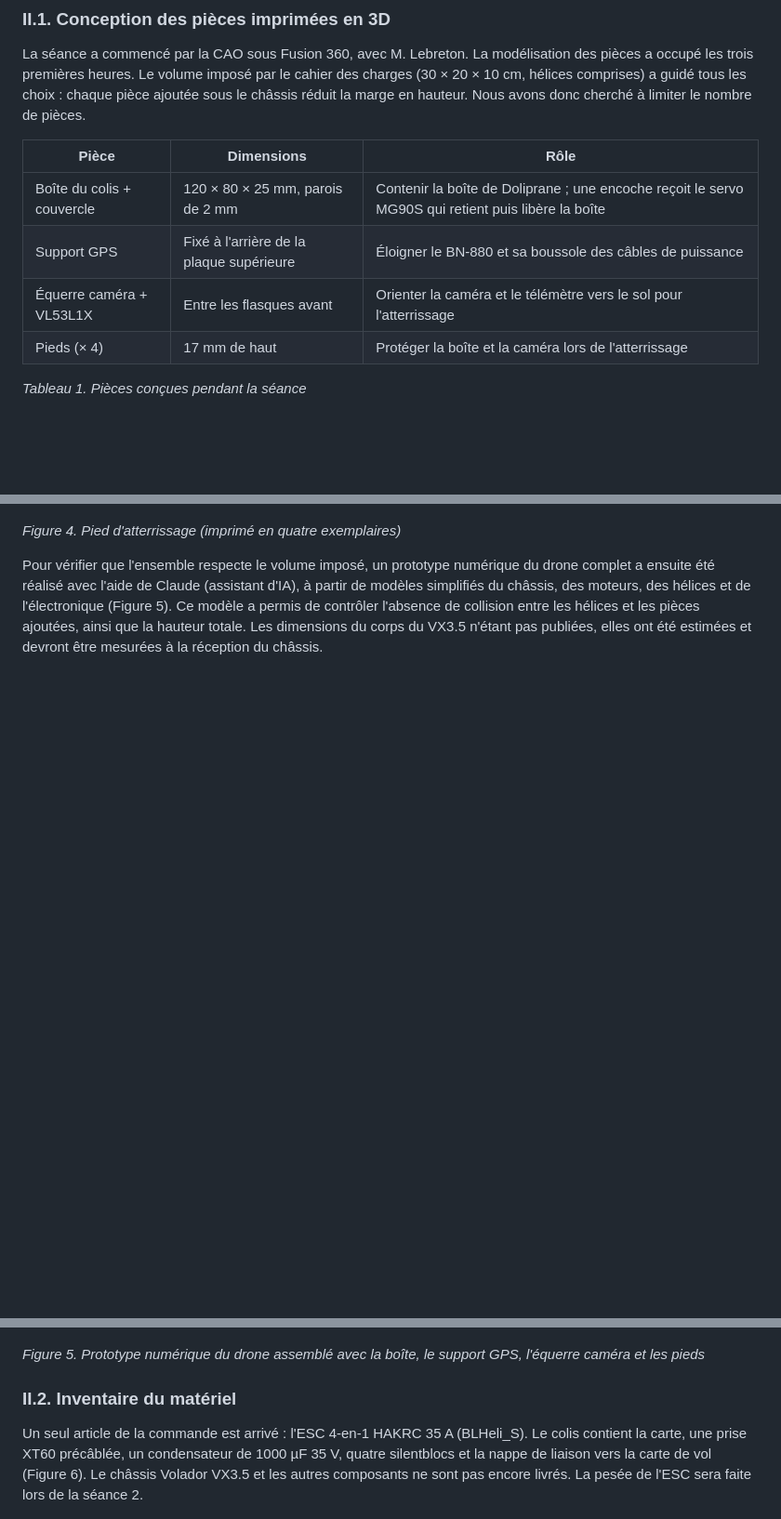
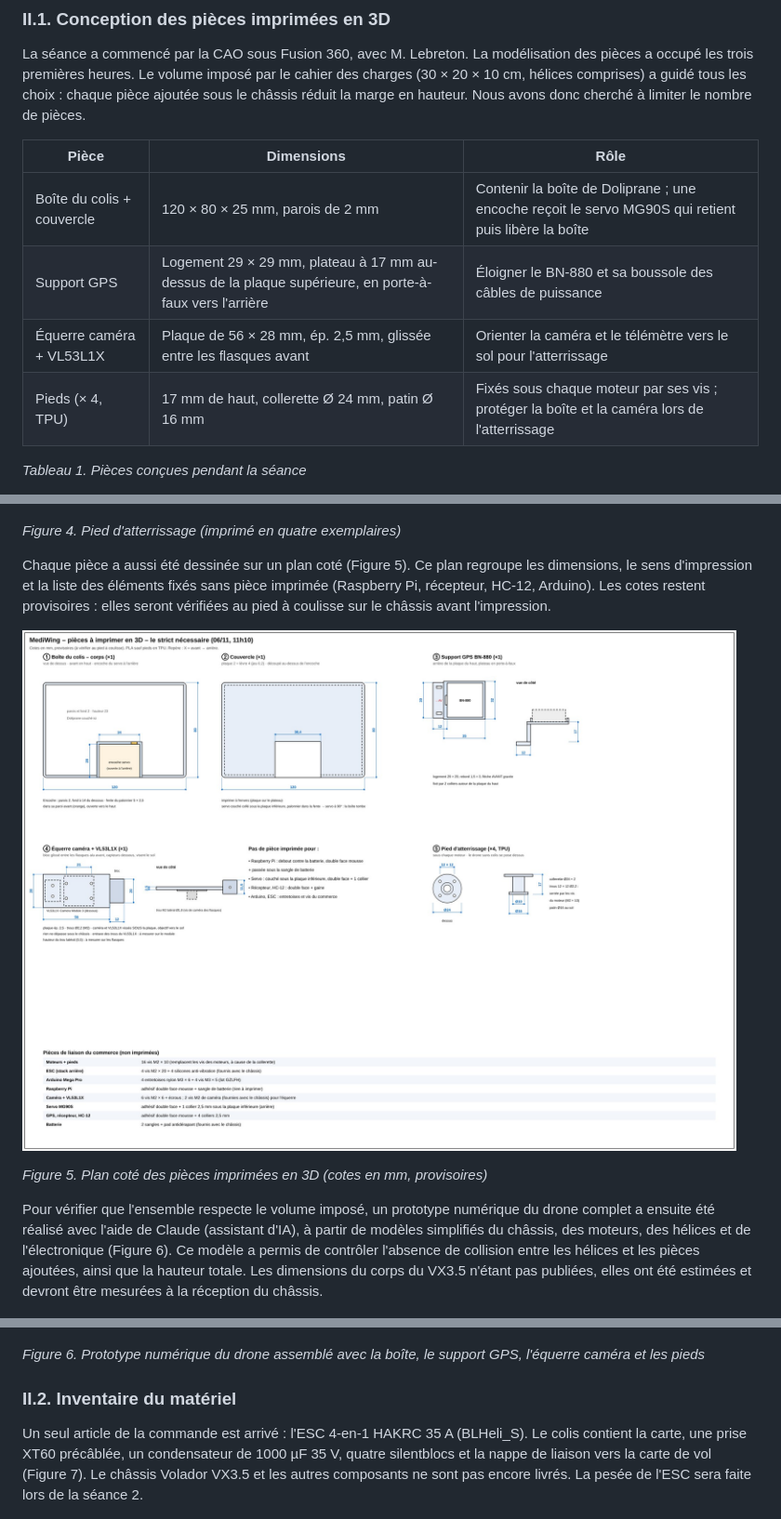
Before and after one commit to mehdikrifa75-a11y/MediWing, a Markdown page: comptes-rendus/S1-2026-11-06.md, 3 parts joined by grey strips. Shown at 93% size. Drawn GitHub-style; pictures changed too: docs/images/S1-plan-cote-pieces.jpg (added); blank space fills up the shorter version.

Commit message:
Compte rendu S1 : plan coté des pièces et cotes dans le tableau 1

```diff
--- a/comptes-rendus/S1-2026-11-06.md
+++ b/comptes-rendus/S1-2026-11-06.md
@@ -15,9 +15,9 @@ La séance a commencé par la CAO sous Fusion 360, avec M. Lebreton. La modélis
 | Pièce | Dimensions | Rôle |
 |---|---|---|
 | Boîte du colis + couvercle | 120 × 80 × 25 mm, parois de 2 mm | Contenir la boîte de Doliprane ; une encoche reçoit le servo MG90S qui retient puis libère la boîte |
-| Support GPS | Fixé à l'arrière de la plaque supérieure | Éloigner le BN-880 et sa boussole des câbles de puissance |
-| Équerre caméra + VL53L1X | Entre les flasques avant | Orienter la caméra et le télémètre vers le sol pour l'atterrissage |
-| Pieds (× 4) | 17 mm de haut | Protéger la boîte et la caméra lors de l'atterrissage |
+| Support GPS | Logement 29 × 29 mm, plateau à 17 mm au-dessus de la plaque supérieure, en porte-à-faux vers l'arrière | Éloigner le BN-880 et sa boussole des câbles de puissance |
+| Équerre caméra + VL53L1X | Plaque de 56 × 28 mm, ép. 2,5 mm, glissée entre les flasques avant | Orienter la caméra et le télémètre vers le sol pour l'atterrissage |
+| Pieds (× 4, TPU) | 17 mm de haut, collerette Ø 24 mm, patin Ø 16 mm | Fixés sous chaque moteur par ses vis ; protéger la boîte et la caméra lors de l'atterrissage |
 
 *Tableau 1. Pièces conçues pendant la séance*
 
@@ -39,15 +39,21 @@ Le support du loquet et le support de la Raspberry Pi, prévus au départ, ont
 
 *Figure 4. Pied d'atterrissage (imprimé en quatre exemplaires)*
 
-Pour vérifier que l'ensemble respecte le volume imposé, un prototype numérique du drone complet a ensuite été réalisé avec l'aide de Claude (assistant d'IA), à partir de modèles simplifiés du châssis, des moteurs, des hélices et de l'électronique (Figure 5). Ce modèle a permis de contrôler l'absence de collision entre les hélices et les pièces ajoutées, ainsi que la hauteur totale. Les dimensions du corps du VX3.5 n'étant pas publiées, elles ont été estimées et devront être mesurées à la réception du châssis.
+Chaque pièce a aussi été dessinée sur un plan coté (Figure 5). Ce plan regroupe les dimensions, le sens d'impression et la liste des éléments fixés sans pièce imprimée (Raspberry Pi, récepteur, HC-12, Arduino). Les cotes restent provisoires : elles seront vérifiées au pied à coulisse sur le châssis avant l'impression.
+
+![Plan coté des pièces](../docs/images/S1-plan-cote-pieces.jpg)
+
+*Figure 5. Plan coté des pièces imprimées en 3D (cotes en mm, provisoires)*
+
+Pour vérifier que l'ensemble respecte le volume imposé, un prototype numérique du drone complet a ensuite été réalisé avec l'aide de Claude (assistant d'IA), à partir de modèles simplifiés du châssis, des moteurs, des hélices et de l'électronique (Figure 6). Ce modèle a permis de contrôler l'absence de collision entre les hélices et les pièces ajoutées, ainsi que la hauteur totale. Les dimensions du corps du VX3.5 n'étant pas publiées, elles ont été estimées et devront être mesurées à la réception du châssis.
 
 ![Assemblage complet](../docs/images/S1-cao-assemblage.jpg)
 
-*Figure 5. Prototype numérique du drone assemblé avec la boîte, le support GPS, l'équerre caméra et les pieds*
+*Figure 6. Prototype numérique du drone assemblé avec la boîte, le support GPS, l'équerre caméra et les pieds*
 
 ### II.2. Inventaire du matériel
 
-Un seul article de la commande est arrivé : l'ESC 4-en-1 HAKRC 35 A (BLHeli_S). Le colis contient la carte, une prise XT60 précâblée, un condensateur de 1000 µF 35 V, quatre silentblocs et la nappe de liaison vers la carte de vol (Figure 6). Le châssis Volador VX3.5 et les autres composants ne sont pas encore livrés. La pesée de l'ESC sera faite lors de la séance 2.
+Un seul article de la commande est arrivé : l'ESC 4-en-1 HAKRC 35 A (BLHeli_S). Le colis contient la carte, une prise XT60 précâblée, un condensateur de 1000 µF 35 V, quatre silentblocs et la nappe de liaison vers la carte de vol (Figure 7). Le châssis Volador VX3.5 et les autres composants ne sont pas encore livrés. La pesée de l'ESC sera faite lors de la séance 2.
 
 ![ESC HAKRC 4-en-1 reçu](../docs/images/S1-esc-hakrc.jpg)
 
```
Also changed, not shown: other parts of comptes-rendus/S1-2026-11-06.md (+3 -3 lines).
